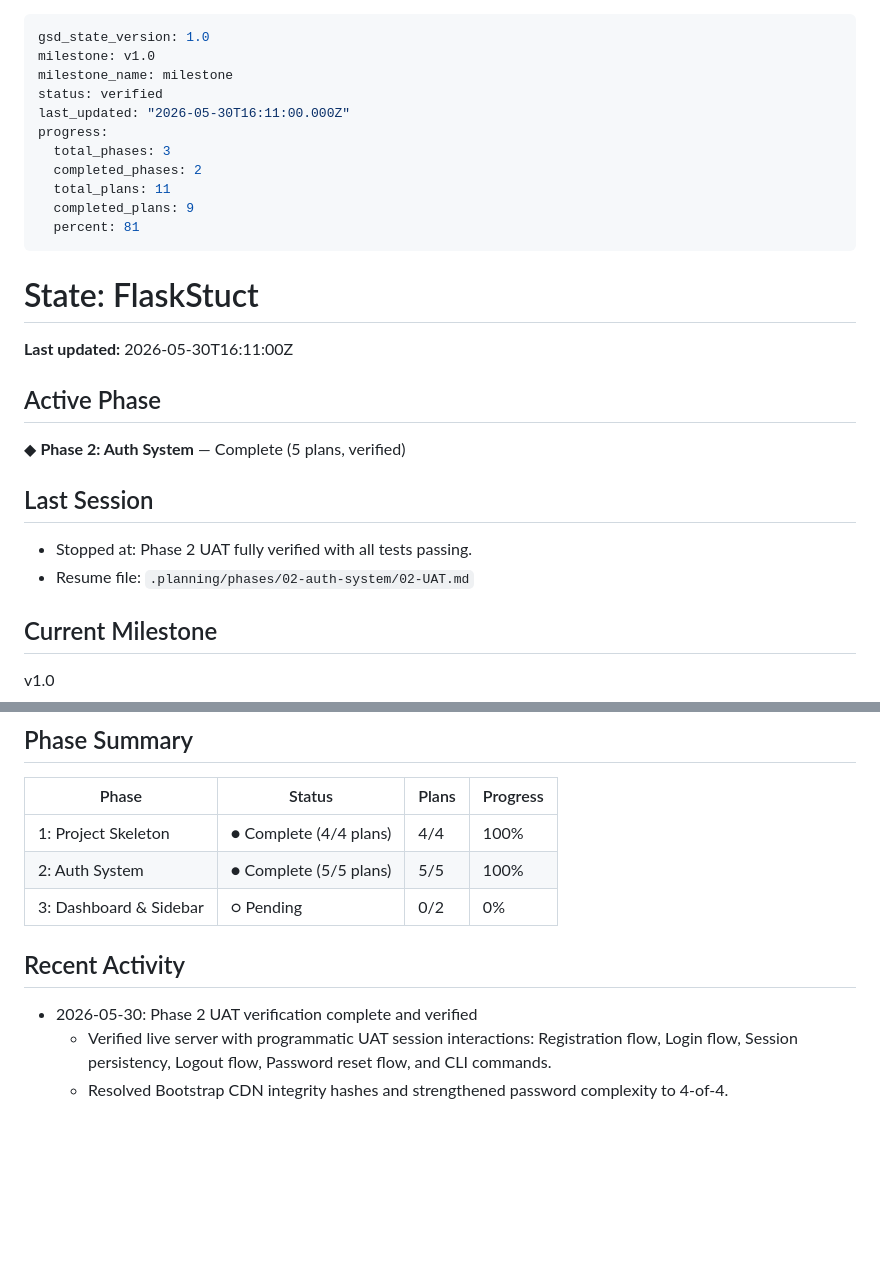
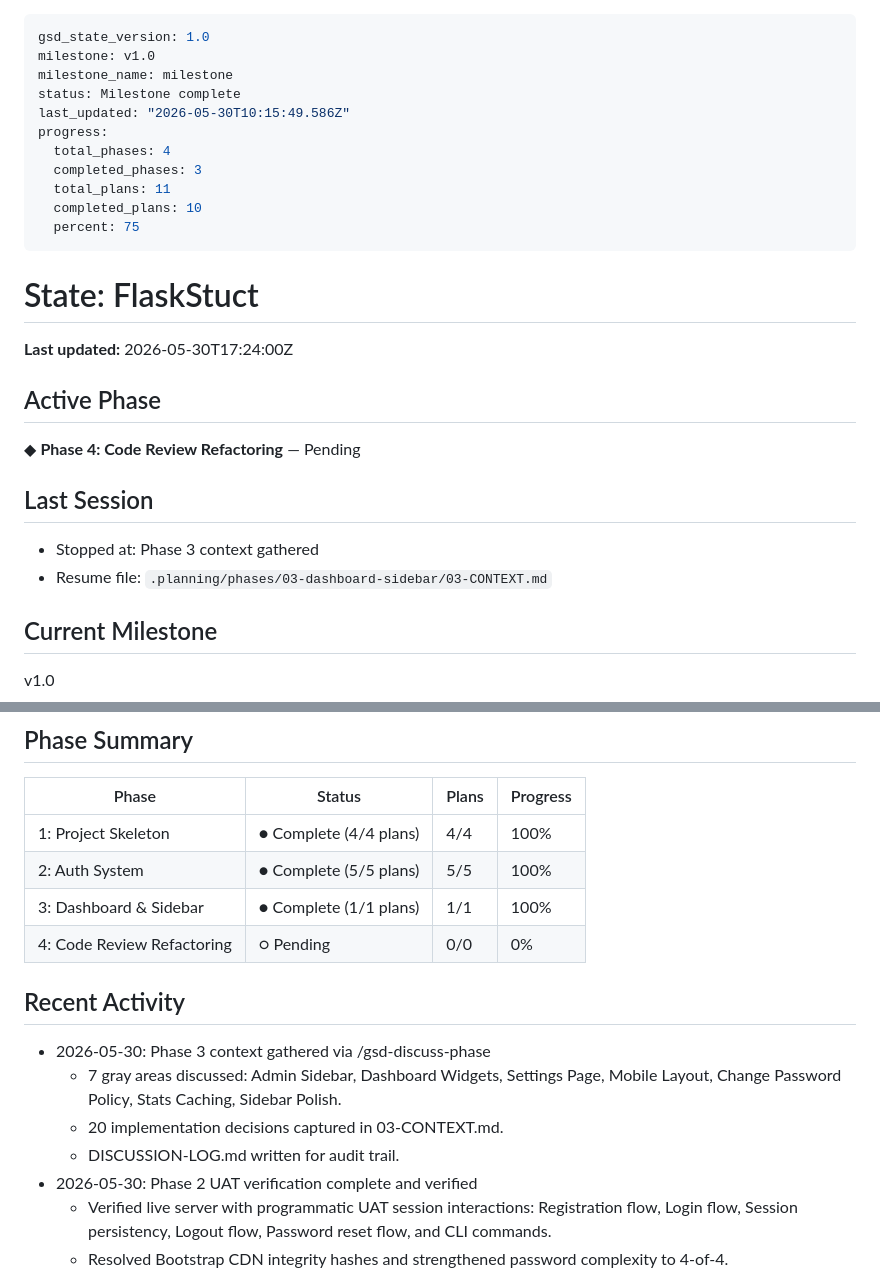
Before and after one commit to waldo7/BoilerFlask, a Markdown page: .planning/STATE.md, 2 parts joined by grey strips. GitHub-like rendering; blank space fills up the shorter version.

```diff
--- a/.planning/STATE.md
+++ b/.planning/STATE.md
@@ -2,28 +2,28 @@
 gsd_state_version: 1.0
 milestone: v1.0
 milestone_name: milestone
-status: verified
-last_updated: "2026-05-30T16:11:00.000Z"
+status: Milestone complete
+last_updated: "2026-05-30T10:15:49.586Z"
 progress:
-  total_phases: 3
-  completed_phases: 2
+  total_phases: 4
+  completed_phases: 3
   total_plans: 11
-  completed_plans: 9
-  percent: 81
+  completed_plans: 10
+  percent: 75
 ---
 
 # State: FlaskStuct
 
-**Last updated:** 2026-05-30T16:11:00Z
+**Last updated:** 2026-05-30T17:24:00Z
 
 ## Active Phase
 
-◆ **Phase 2: Auth System** — Complete (5 plans, verified)
+◆ **Phase 4: Code Review Refactoring** — Pending
 
 ## Last Session
 
-- Stopped at: Phase 2 UAT fully verified with all tests passing.
-- Resume file: `.planning/phases/02-auth-system/02-UAT.md`
+- Stopped at: Phase 3 context gathered
+- Resume file: `.planning/phases/03-dashboard-sidebar/03-CONTEXT.md`
 
 ## Current Milestone
 
@@ -41,9 +41,15 @@ See: [.planning/PROJECT.md](PROJECT.md)
 |-------|--------|-------|----------|
 | 1: Project Skeleton | ● Complete (4/4 plans) | 4/4 | 100% |
 | 2: Auth System | ● Complete (5/5 plans) | 5/5 | 100% |
-| 3: Dashboard & Sidebar | ○ Pending | 0/2 | 0% |
+| 3: Dashboard & Sidebar | ● Complete (1/1 plans) | 1/1 | 100% |
+| 4: Code Review Refactoring | ○ Pending | 0/0 | 0% |
+
 ## Recent Activity
 
+- 2026-05-30: Phase 3 context gathered via /gsd-discuss-phase
+  - 7 gray areas discussed: Admin Sidebar, Dashboard Widgets, Settings Page, Mobile Layout, Change Password Policy, Stats Caching, Sidebar Polish.
+  - 20 implementation decisions captured in 03-CONTEXT.md.
+  - DISCUSSION-LOG.md written for audit trail.
 - 2026-05-30: Phase 2 UAT verification complete and verified
   - Verified live server with programmatic UAT session interactions: Registration flow, Login flow, Session persistency, Logout flow, Password reset flow, and CLI commands.
   - Resolved Bootstrap CDN integrity hashes and strengthened password complexity to 4-of-4.
```
Also changed, not shown: .planning/ROADMAP.md (+23 -0 lines), 1 other file.
